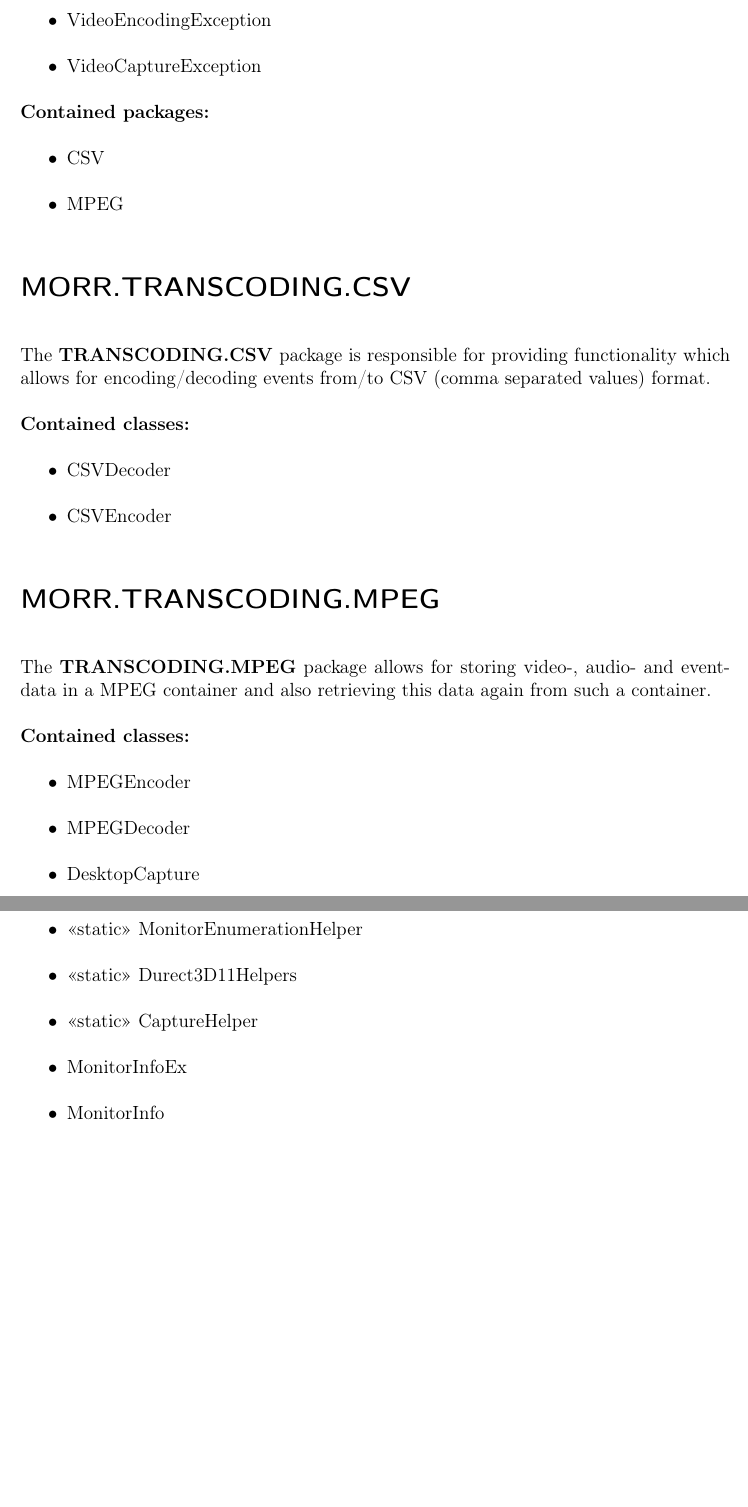
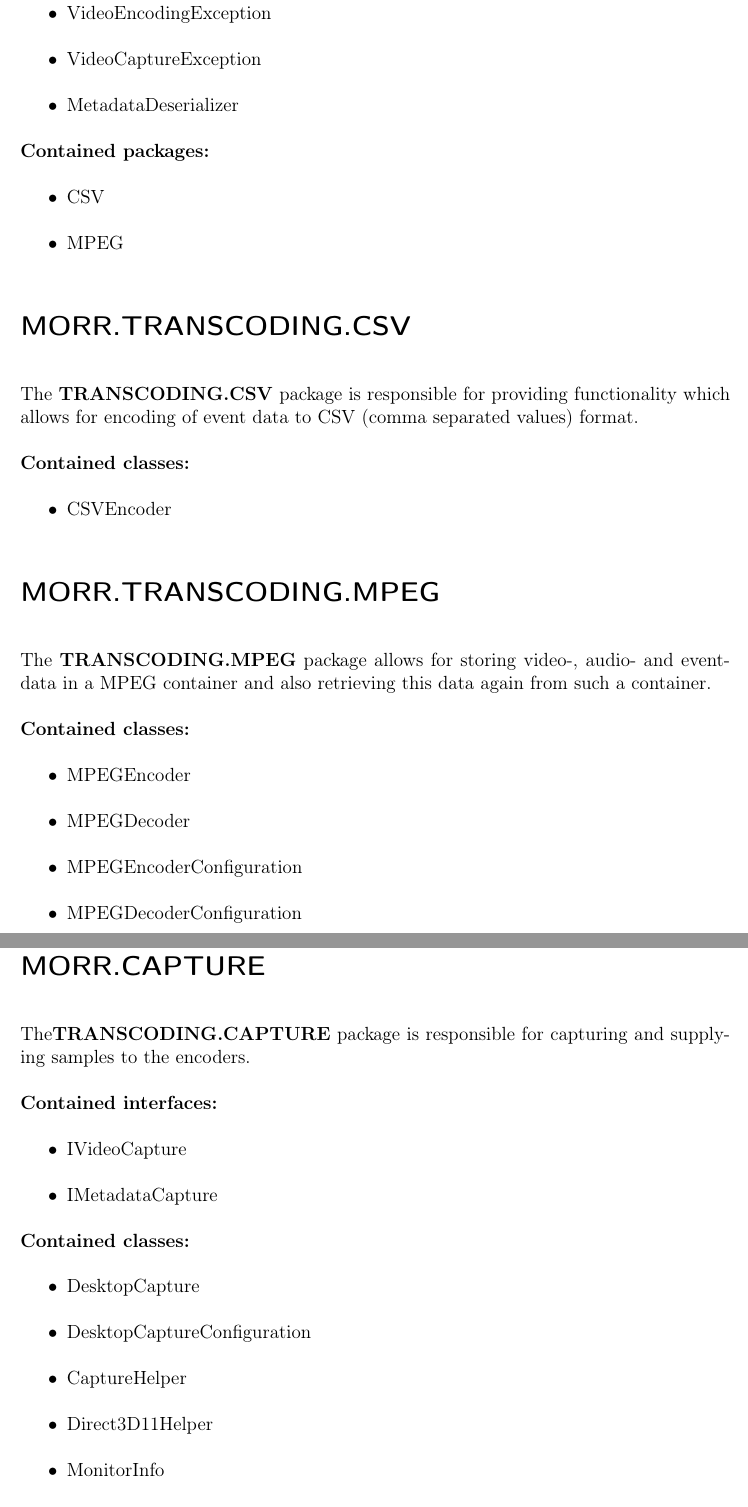
Before and after one commit to insightmind/MORR, a LaTeX thesis (documents/sd/SoftwareDesign.tex, which reads documents/sd/chapter/package.tex): two parts of pages 15 and 16 of 32 before the commit and two parts of pages 11 and 12 of 31 after it, joined at a grey line, cut so that both start at the same text, the shorter picture padded with empty space. Compiled offline with pdfLaTeX.

Commit message:
Further updates of classes and package structure

```diff
--- a/documents/sd/chapter/package.tex
+++ b/documents/sd/chapter/package.tex
@@ -55,0 +84,43 @@ The \textbf{CORE} package contains the central initializing logic to be called w
+\packobj{VideoEncodingException}
+\packobj{VideoCaptureException}
+\packobj{MetadataDeserializer}
+\end{packclass}
+
+\begin{packpack}
+\packobj{CSV}
+\packobj{MPEG}
+\end{packpack}
+
+\section*{MORR.TRANSCODING.CSV}
+The \textbf{TRANSCODING.CSV} package is responsible for providing functionality which allows for encoding of event data to CSV (comma separated values) format.
+
+\begin{packclass}
+\packobj{CSVEncoder}
+\end{packclass}
+
+\section*{MORR.TRANSCODING.MPEG}
+The \textbf{TRANSCODING.MPEG} package allows for storing video-, audio- and event-data in a MPEG container and also retrieving this data again from such a container.
+
+\begin{packclass}
+\packobj{MPEGEncoder}
+\packobj{MPEGDecoder}
+\packobj{MPEGEncoderConfiguration}
+\packobj{MPEGDecoderConfiguration}
+\end{packclass}
+
+\section*{MORR.CAPTURE}
+
+The\textbf{TRANSCODING.CAPTURE} package is responsible for capturing and supplying samples to the encoders.
+
+\begin{packif}
+\packobj{IVideoCapture}
+\packobj{IMetadataCapture}
+\end{packif}
+
+\begin{packclass}
+\packobj{DesktopCapture}
+\packobj{DesktopCaptureConfiguration}
+\packobj{CaptureHelper}
+\packobj{Direct3D11Helper}
+\packobj{MonitorInfo}
+\packobj{MonitorEnumerationHelper}
@@ -128,33 +181 @@ The \textbf{TRANSCODING} package is responsible for serialization and deserializ
-\packobj{VideoEncodingException}
-\packobj{VideoCaptureException}
-\end{packclass}
-
-\begin{packpack}
-\packobj{CSV}
-\packobj{MPEG}
-\end{packpack}
-
-\section*{MORR.TRANSCODING.CSV}
-The \textbf{TRANSCODING.CSV} package is responsible for providing functionality which allows for encoding/decoding events from/to CSV (comma separated values) format.
-
-\begin{packclass}
-\packobj{CSVDecoder}
-\packobj{CSVEncoder}
-\end{packclass}
-
-\section*{MORR.TRANSCODING.MPEG}
-The \textbf{TRANSCODING.MPEG} package allows for storing video-, audio- and event-data in a MPEG container and also retrieving this data again from such a container.
-
-\begin{packclass}
-\packobj{MPEGEncoder}
-\packobj{MPEGDecoder}
-\packobj{DesktopCapture}
-\packobj{<<static>> MonitorEnumerationHelper}
-\packobj{<<static>> Durect3D11Helpers}
-\packobj{<<static>> CaptureHelper}
-\packobj{MonitorInfoEx}
-\packobj{MonitorInfo}
-\end{packclass}
-
-\newpage
 \section{MORR.MODULES}
```
Also changed, not shown: documents/sd/chapter/package.tex (86 more changed lines).
